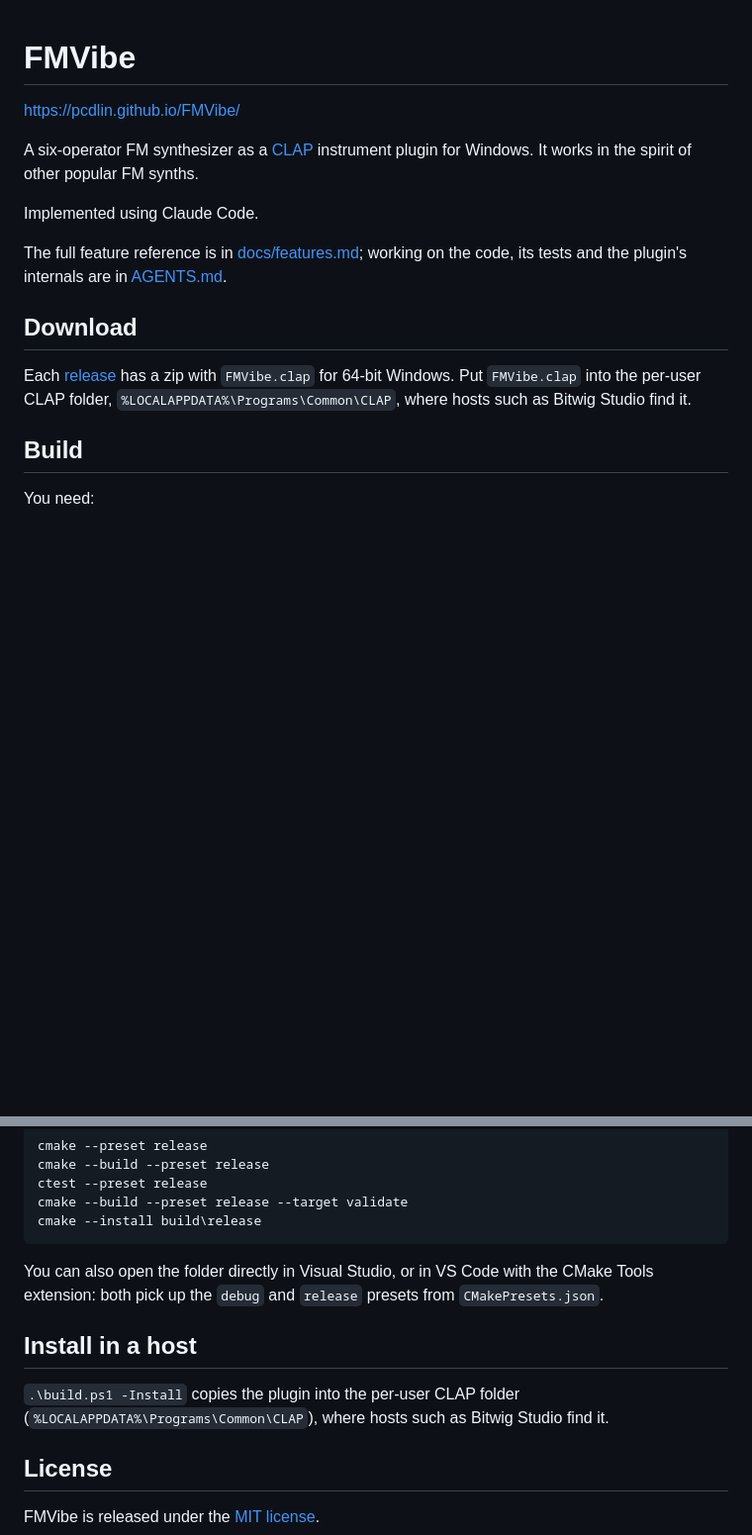
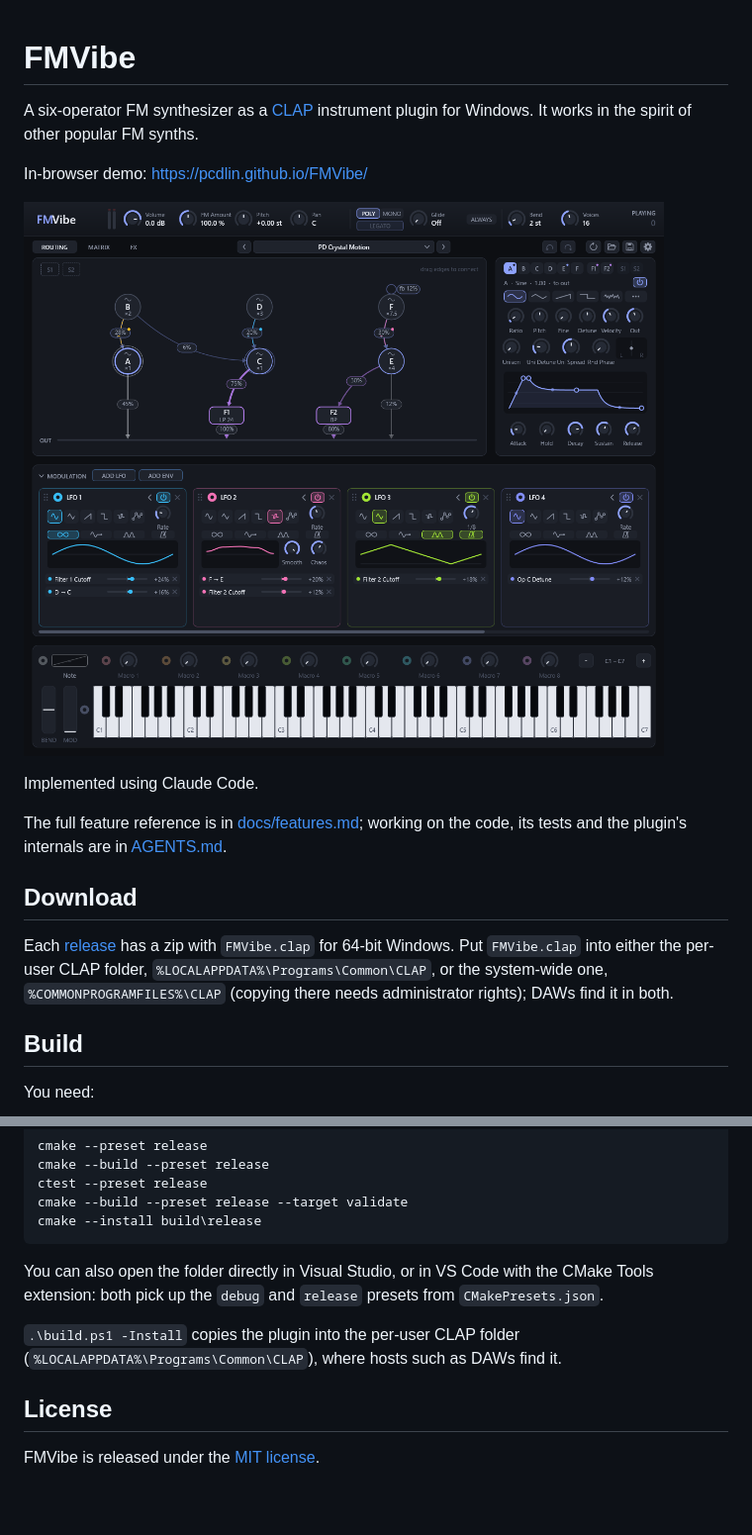
Before and after one commit to pcdlin/FMVibe, a Markdown page: README.md, 2 parts joined by grey strips. Shown at 99% size. Drawn GitHub-style; pictures changed too: docs/editor.png (added); blank space fills up the shorter version.

Commit message:
Show the editor with PD Crystal Motion in the README
The README gets a screenshot of the editor, rendered by fmvibe-uishot, and says the plugin can go into the
system-wide CLAP folder as well as the per-user one. The example presets' snapshots show their name in the
preset bar instead of Init.

Co-Authored-By: Claude Opus 5.5 <noreply@anthropic.com>

```diff
--- a/README.md
+++ b/README.md
@@ -1,9 +1,11 @@
 # FMVibe
-
-[https://pcdlin.github.io/FMVibe/](https://pcdlin.github.io/FMVibe/)
 
 A six-operator FM synthesizer as a [CLAP](https://github.com/free-audio/clap) instrument plugin for Windows. It
 works in the spirit of other popular FM synths.
+
+In-browser demo: [https://pcdlin.github.io/FMVibe/](https://pcdlin.github.io/FMVibe/)
+
+![FMVibe UI](docs/editor.png)
 
 Implemented using Claude Code.
 
@@ -13,8 +15,8 @@ plugin's internals are in [AGENTS.md](AGENTS.md).
 ## Download
 
 Each [release](https://github.com/pcdlin/FMVibe/releases) has a zip with `FMVibe.clap` for 64-bit Windows. Put
-`FMVibe.clap` into the per-user CLAP folder, `%LOCALAPPDATA%\Programs\Common\CLAP`, where hosts such as Bitwig
-Studio find it.
+`FMVibe.clap` into either the per-user CLAP folder, `%LOCALAPPDATA%\Programs\Common\CLAP`, or the system-wide one,
+`%COMMONPROGRAMFILES%\CLAP` (copying there needs administrator rights); DAWs find it in both.
 
 ## Build
 
@@ -47,10 +49,8 @@ cmake --install build\release
 You can also open the folder directly in Visual Studio, or in VS Code with the CMake Tools extension: both pick up
 the `debug` and `release` presets from `CMakePresets.json`.
 
-## Install in a host
-
 `.\build.ps1 -Install` copies the plugin into the per-user CLAP folder (`%LOCALAPPDATA%\Programs\Common\CLAP`),
-where hosts such as Bitwig Studio find it.
+where hosts such as DAWs find it.
 
 ## License
 
```
Also changed, not shown: 1 other file.
